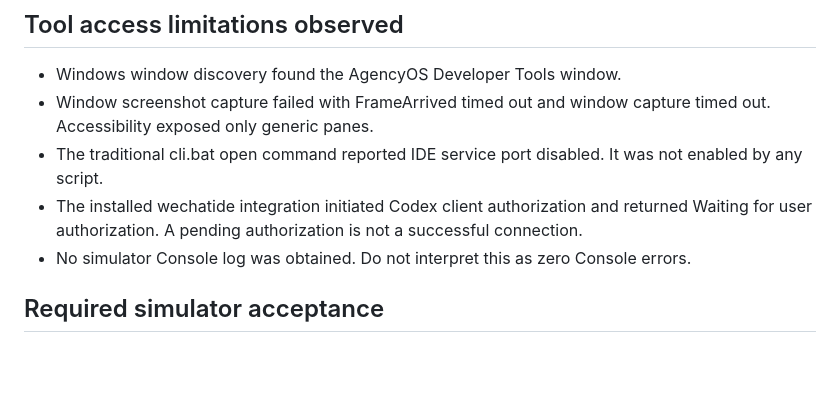
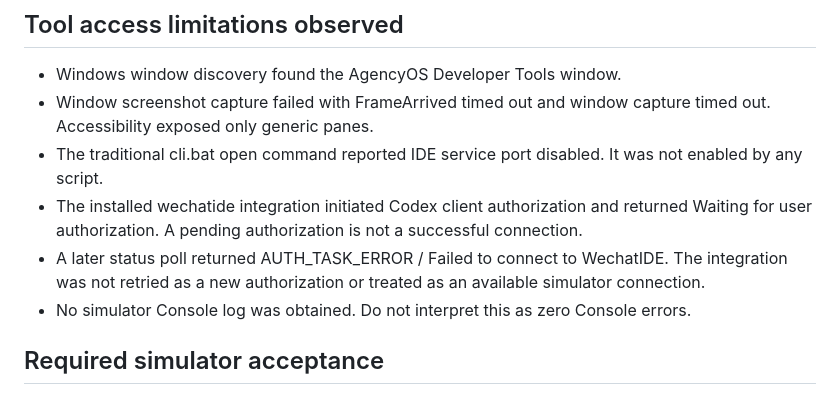
Before and after one commit to Annabelle0726/Agency-Bloom, a Markdown page: docs/WECHAT_VALIDATION.md, the part around the change. GitHub-like rendering; blank space fills up the shorter version.

```diff
--- a/docs/WECHAT_VALIDATION.md
+++ b/docs/WECHAT_VALIDATION.md
@@ -84,6 +84,7 @@ Compiler evidence is generated under output/wechat/{dev,build}/artifacts.json an
 - Window screenshot capture failed with FrameArrived timed out and window capture timed out. Accessibility exposed only generic panes.
 - The traditional cli.bat open command reported IDE service port disabled. It was not enabled by any script.
 - The installed wechatide integration initiated Codex client authorization and returned Waiting for user authorization. A pending authorization is not a successful connection.
+- A later status poll returned AUTH_TASK_ERROR / Failed to connect to WechatIDE. The integration was not retried as a new authorization or treated as an available simulator connection.
 - No simulator Console log was obtained. Do not interpret this as zero Console errors.
 
 ## Required simulator acceptance
```
Also changed, not shown: README.md (+1 -1 lines), README_zh.md (+1 -1 lines).
